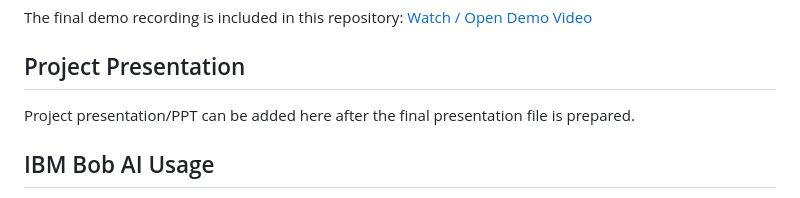
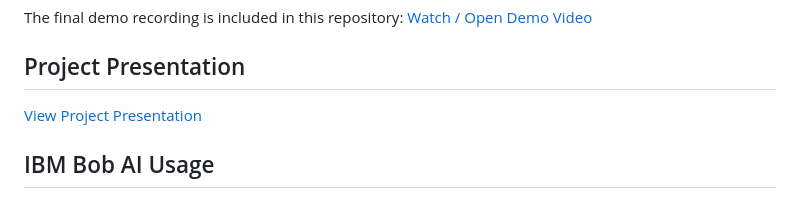
Before and after one commit to AFree-123/CivicClean-AI, a Markdown page: README.md, the part around the change. Rendered like a GitHub page.

Commit message:
Add project presentation link

```diff
--- a/README.md
+++ b/README.md
@@ -95,7 +95,7 @@ The final demo recording is included in this repository: [Watch / Open Demo Vide
 
 ## Project Presentation
 
-Project presentation/PPT can be added here after the final presentation file is prepared.
+[View Project Presentation](presentation/CivicClean-AI-Project.pdf)
 
 ## IBM Bob AI Usage
 
```
